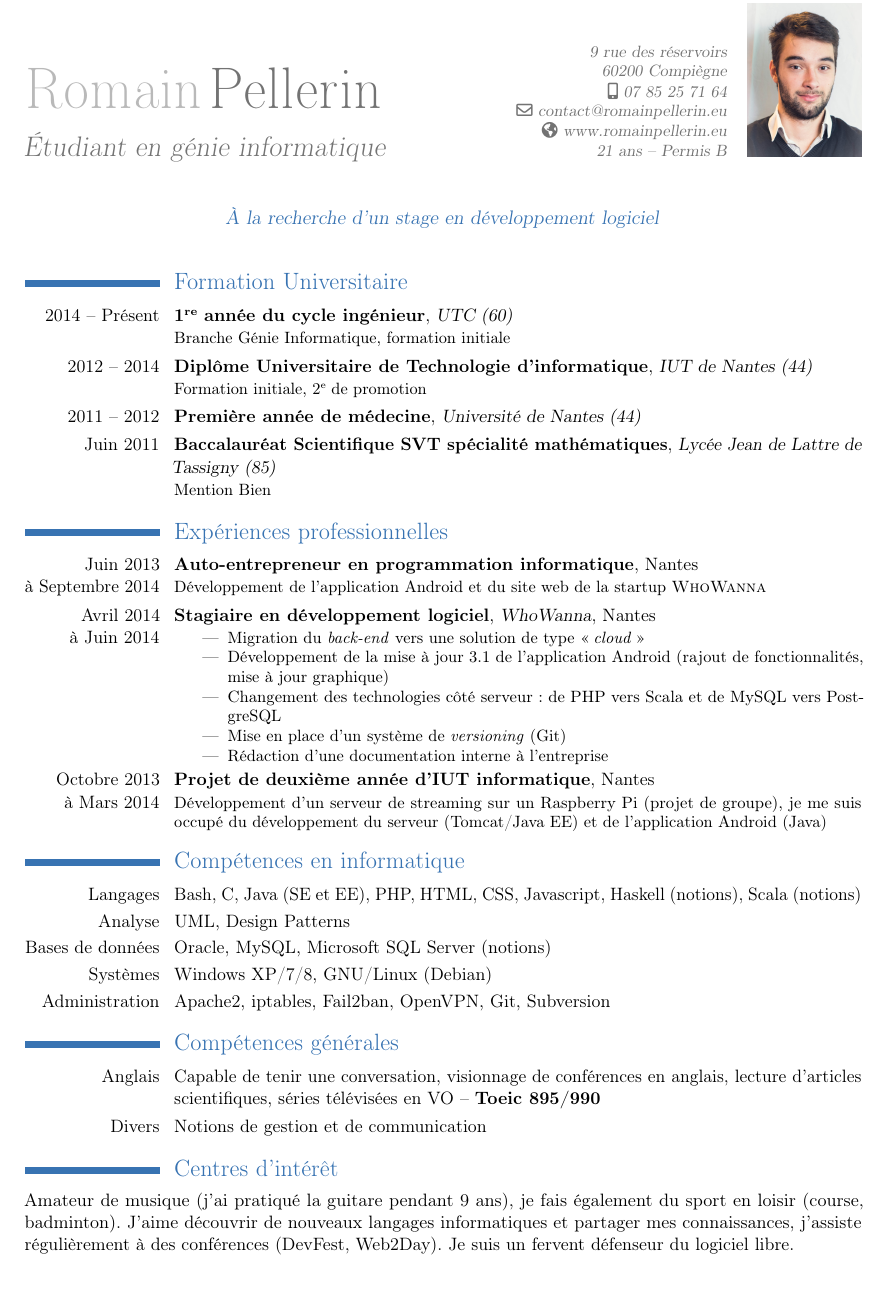
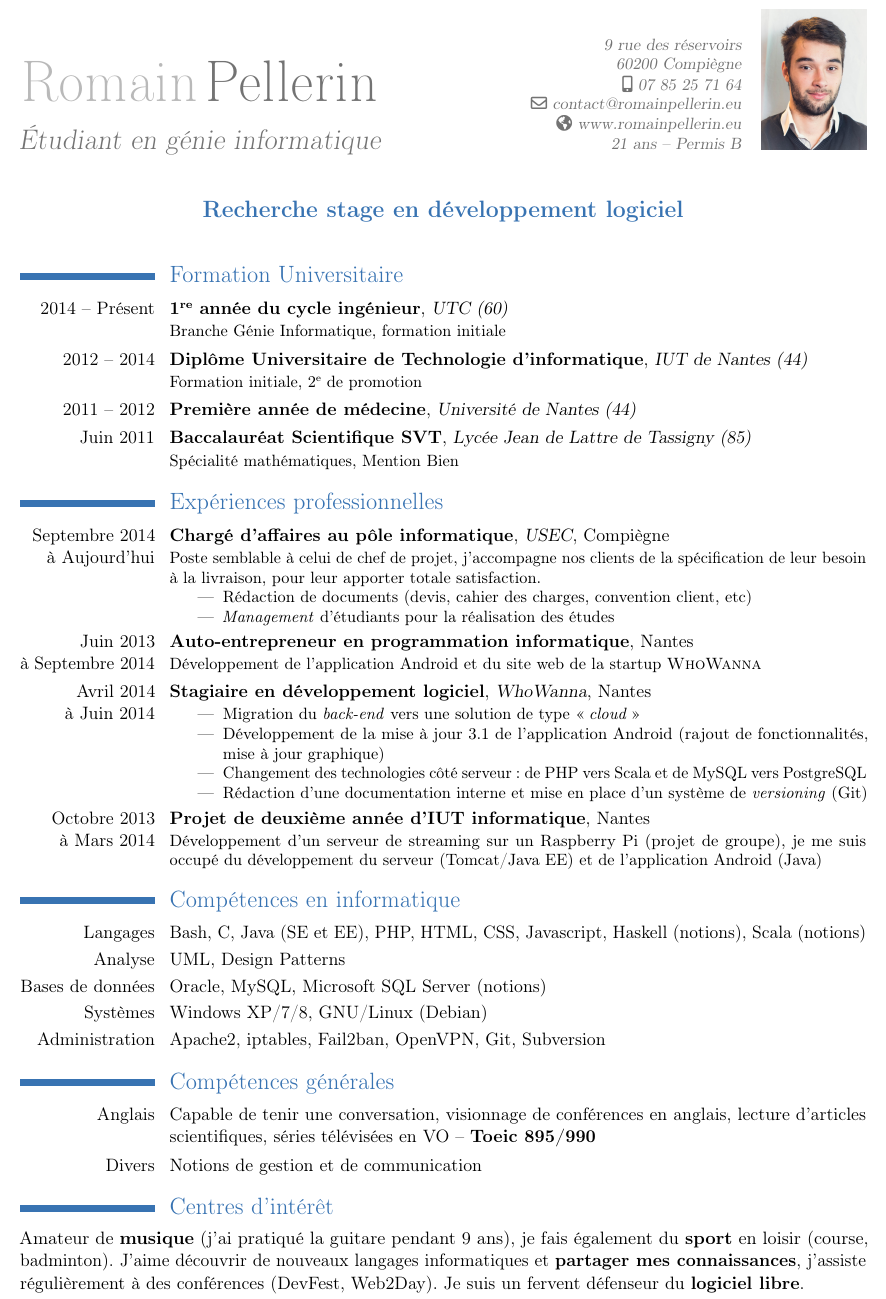
Before and after one commit to rpellerin/LaTeX-templates, a LaTeX CV (cv/CV.tex): part of the page, cut so that both start at the same text. Compiled offline with pdfLaTeX.

Commit message:
CV updated

```diff
--- a/cv/CV.tex
+++ b/cv/CV.tex
@@ -1,20 +1,21 @@
 \documentclass[11pt,a4paper]{moderncv}
 \moderncvtheme[blue]{classic}
 \usepackage[utf8]{inputenc}
-\usepackage[top=1.2cm, bottom=1.2cm, left=1.5cm, right=1.5cm]{geometry}
+\usepackage[top=0.9cm, bottom=0.9cm, left=1.4cm, right=1.4cm]{geometry}
 \usepackage[french]{babel}
 \setlength{\hintscolumnwidth}{2.9cm} % width of the left column (dates)
 
 \firstname{Romain}
 \familyname{Pellerin}
 \title{Étudiant en génie informatique}
-\photo[70pt][0.0pt]{picture} % '70pt' is the height the picture must be resized to, 0.0pt is the thickness of the frame around it (put it to 0pt for no frame) and 'picture' is the name of the picture file
+\photo[64pt][0.0pt]{picture} % '64pt' is the height the picture must be resized to, 0.0pt is the thickness of the frame around it (put it to 0pt for no frame) and 'picture' is the name of the picture file
 \address{9 rue des réservoirs}{60200 Compiègne}
 \email{contact@romainpellerin.eu}
 \homepage{www.romainpellerin.eu}
 \mobile{07 85 25 71 64}
 \extrainfo{21 ans -- Permis B}
-\quote{À la recherche d'un stage en développement logiciel}
+\quote{Recherche stage en développement logiciel}
+\renewcommand*{\quotefont}{\Large\bfseries}
 \begin{document}
 \maketitle
 
@@ -22,9 +23,14 @@
 \cventry{2014 -- Présent}{1\iere{} année du cycle ingénieur}{UTC (60)}{}{}{Branche Génie Informatique, formation initiale} % year, degree, institution, city+picture = {\includegraphics[scale=0.5]{picture}City}, grade, description
 \cventry{2012 -- 2014}{Diplôme Universitaire de Technologie d'informatique}{IUT de Nantes (44)}{}{}{Formation initiale, 2\ieme{} de promotion}
 \cventry{2011 -- 2012}{Première année de médecine}{Université de Nantes (44)}{}{}{}
-\cventry{Juin 2011}{Baccalauréat Scientifique SVT spécialité mathématiques}{Lycée Jean de Lattre de Tassigny (85)}{}{}{Mention Bien}
+\cventry{Juin 2011}{Baccalauréat Scientifique SVT}{Lycée Jean de Lattre de Tassigny (85)}{}{}{Spécialité mathématiques, Mention Bien}
 
 \section{Expériences professionnelles}
+\cventry{Septembre 2014\\à Aujourd'hui}{Chargé d'affaires au pôle informatique}{USEC}{Compiègne}{}{Poste semblable à celui de chef de projet, j'accompagne nos clients de la spécification de leur besoin à la livraison, pour leur apporter totale satisfaction.
+\begin{itemize}
+  \item Rédaction de documents (devis, cahier des charges, convention client, etc)
+  \item \textit{Management} d'étudiants pour la réalisation des études
+\end{itemize}}
 \cventry{Juin 2013\\à Septembre 2014}{Auto-entrepreneur en programmation informatique}{}{Nantes}{}{Développement de l'application Android et du site web de la startup \textsc{WhoWanna}} %\newline{}
 
 \cventry{Avril 2014\\à Juin 2014}{Stagiaire en développement logiciel}{WhoWanna}{Nantes}{}{
@@ -32,8 +38,7 @@
 \item Migration du \textit{back-end} vers une solution de type \og\textit{cloud}\fg{}
 \item Développement de la mise à jour 3.1 de l'application Android (rajout de fonctionnalités, mise à jour graphique)
 \item Changement des technologies côté serveur : de PHP vers Scala et de MySQL vers PostgreSQL
-\item Mise en place d'un système de \textit{versioning} (Git)
-\item Rédaction d'une documentation interne à l'entreprise
+\item Rédaction d'une documentation interne et mise en place d'un système de \textit{versioning} (Git)
 \end{itemize}}
 
 \cventry{Octobre 2013\\à Mars 2014}{Projet de deuxième année d'IUT informatique}{}{Nantes}{}{Développement d'un serveur de streaming sur un Raspberry Pi (projet de groupe), je me suis occupé du développement du serveur
@@ -54,5 +59,5 @@
 \cvitem{Divers}{Notions de gestion et de communication}
 
 \section{Centres d'intérêt}
-Amateur de musique (j'ai pratiqué la guitare pendant 9 ans), je fais également du sport en loisir (course, badminton). J'aime découvrir de nouveaux langages informatiques et partager mes connaissances, j'assiste régulièrement à des conférences (DevFest, Web2Day). Je suis un fervent défenseur du logiciel libre.
+Amateur de \textbf{musique} (j'ai pratiqué la guitare pendant 9 ans), je fais également du \textbf{sport} en loisir (course, badminton). J'aime découvrir de nouveaux langages informatiques et \textbf{partager mes connaissances}, j'assiste régulièrement à des conférences (DevFest, Web2Day). Je suis un fervent défenseur du \textbf{logiciel libre}.
 \end{document}
```
Also changed, not shown: cv/CV.pdf.
